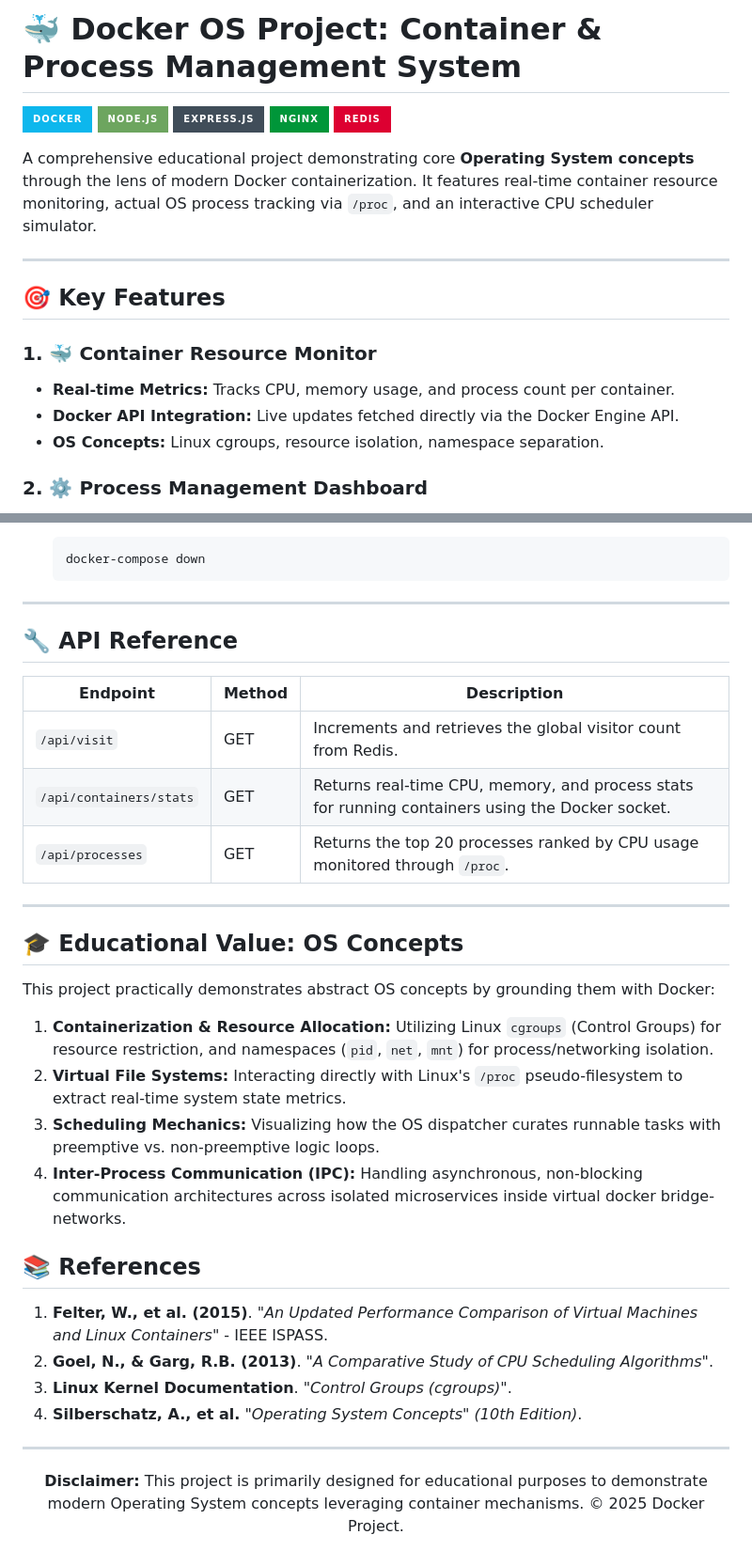
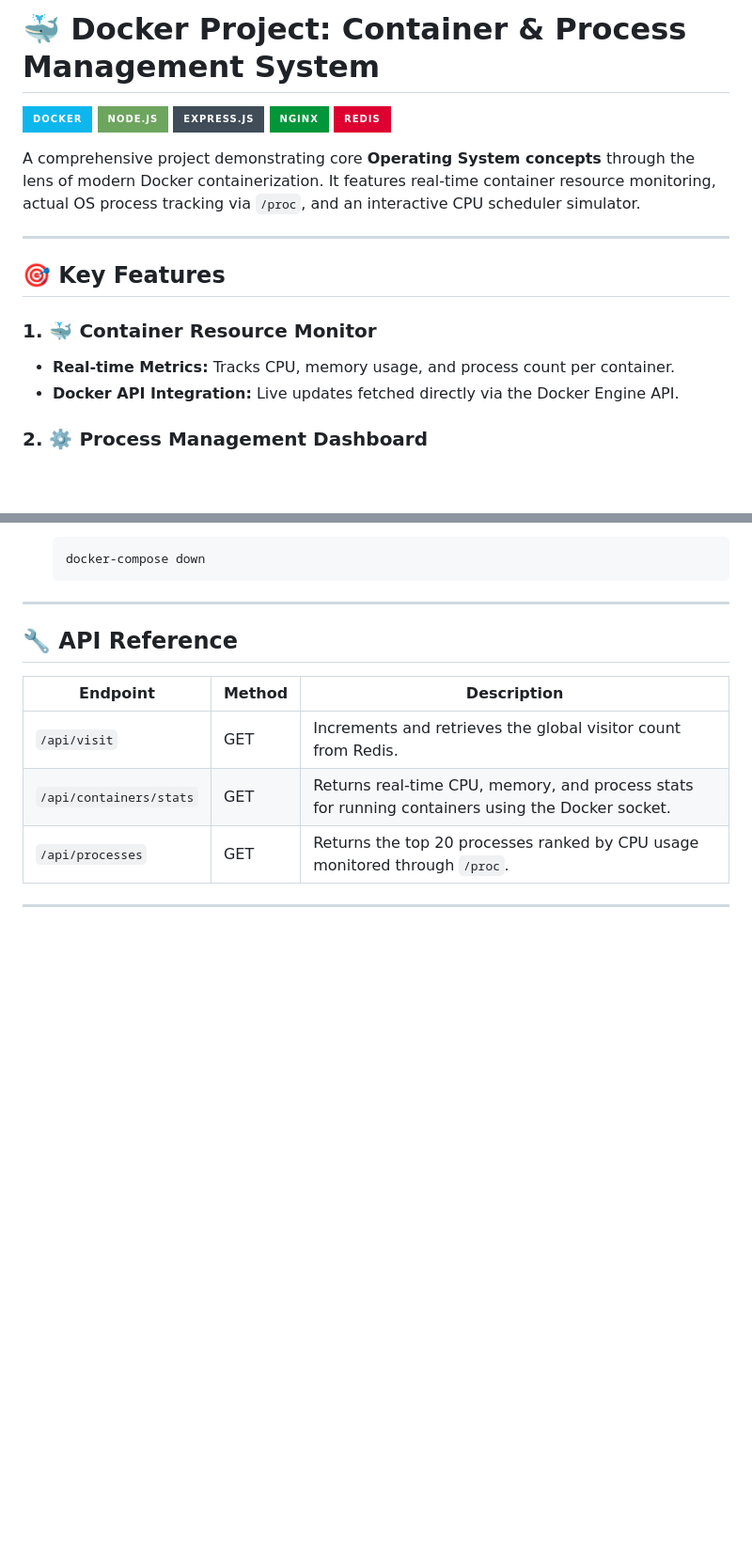
Before and after one commit to krish180306/ram-allocater, a Markdown page: README.md, 2 parts joined by grey strips. Shown at 94% size. GitHub-like rendering; badges without logos; blank space fills up the shorter version.

```diff
--- a/README.md
+++ b/README.md
@@ -1,4 +1,4 @@
-# 🐳 Docker OS Project: Container & Process Management System
+# 🐳 Docker Project: Container & Process Management System
 
 ![Docker](https://img.shields.io/badge/docker-%230db7ed.svg?style=for-the-badge&logo=docker&logoColor=white)
 ![NodeJS](https://img.shields.io/badge/node.js-6DA55F?style=for-the-badge&logo=node.js&logoColor=white)
@@ -6,7 +6,7 @@
 ![Nginx](https://img.shields.io/badge/nginx-%23009639.svg?style=for-the-badge&logo=nginx&logoColor=white)
 ![Redis](https://img.shields.io/badge/redis-%23DD0031.svg?style=for-the-badge&logo=redis&logoColor=white)
 
-A comprehensive educational project demonstrating core **Operating System concepts** through the lens of modern Docker containerization. It features real-time container resource monitoring, actual OS process tracking via `/proc`, and an interactive CPU scheduler simulator.
+A comprehensive project demonstrating core **Operating System concepts** through the lens of modern Docker containerization. It features real-time container resource monitoring, actual OS process tracking via `/proc`, and an interactive CPU scheduler simulator.
 
 ---
 
@@ -15,7 +15,6 @@ A comprehensive educational project demonstrating core **Operating System concep
 ### 1. 🐳 Container Resource Monitor
 - **Real-time Metrics:** Tracks CPU, memory usage, and process count per container.
 - **Docker API Integration:** Live updates fetched directly via the Docker Engine API.
-- **OS Concepts:** Linux cgroups, resource isolation, namespace separation.
 
 ### 2. ⚙️ Process Management Dashboard
 - **Live Process Tracking:** Parses the Linux `/proc` filesystem to monitor host and containerized processes.
@@ -153,24 +151,3 @@ Ensure you have the following installed on your host machine:
 | `/api/processes` | GET | Returns the top 20 processes ranked by CPU usage monitored through `/proc`. |
 
 ---
-
-## 🎓 Educational Value: OS Concepts
-
-This project practically demonstrates abstract OS concepts by grounding them with Docker:
-1. **Containerization & Resource Allocation:** Utilizing Linux `cgroups` (Control Groups) for resource restriction, and namespaces (`pid`, `net`, `mnt`) for process/networking isolation.
-2. **Virtual File Systems:** Interacting directly with Linux's `/proc` pseudo-filesystem to extract real-time system state metrics.
-3. **Scheduling Mechanics:** Visualizing how the OS dispatcher curates runnable tasks with preemptive vs. non-preemptive logic loops.
-4. **Inter-Process Communication (IPC):** Handling asynchronous, non-blocking communication architectures across isolated microservices inside virtual docker bridge-networks.
-
-## 📚 References
-
-1. **Felter, W., et al. (2015)**. _"An Updated Performance Comparison of Virtual Machines and Linux Containers"_ - IEEE ISPASS.
-2. **Goel, N., & Garg, R.B. (2013)**. _"A Comparative Study of CPU Scheduling Algorithms"_.
-3. **Linux Kernel Documentation**. _"Control Groups (cgroups)"_.
-4. **Silberschatz, A., et al.** _"Operating System Concepts" (10th Edition)_.
-
----
-
-<p align="center">
-  <b>Disclaimer:</b> This project is primarily designed for educational purposes to demonstrate modern Operating System concepts leveraging container mechanisms. © 2025 Docker Project.
-</p>
```
Also changed, not shown: other parts of README.md (+0 -1 lines).
